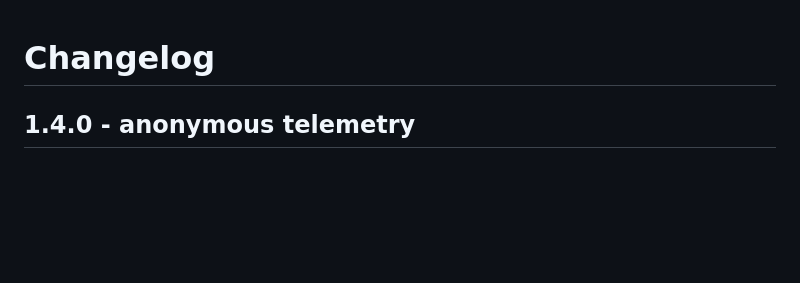
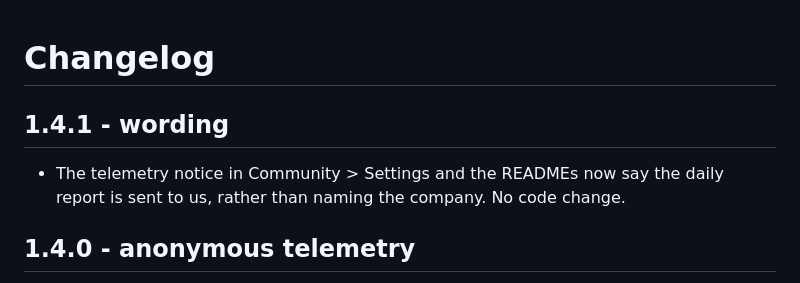
Before and after one commit to dwlgit/community-suite, a Markdown page: CHANGELOG.md, the part around the change. Drawn GitHub-style; blank space fills up the shorter version.

```diff
--- a/CHANGELOG.md
+++ b/CHANGELOG.md
@@ -1,4 +1,9 @@
 # Changelog
+
+## 1.4.1 - wording
+
+- The telemetry notice in Community > Settings and the READMEs now say the daily report is sent to us,
+  rather than naming the company. No code change.
 
 ## 1.4.0 - anonymous telemetry
 
```
Also changed, not shown: docs/community-comments.md (+1 -1 lines), docs/community-forum.md (+1 -1 lines).
